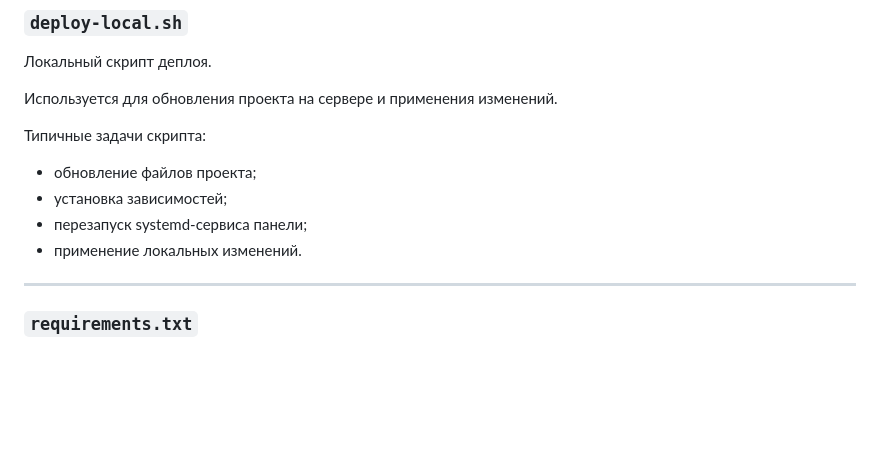
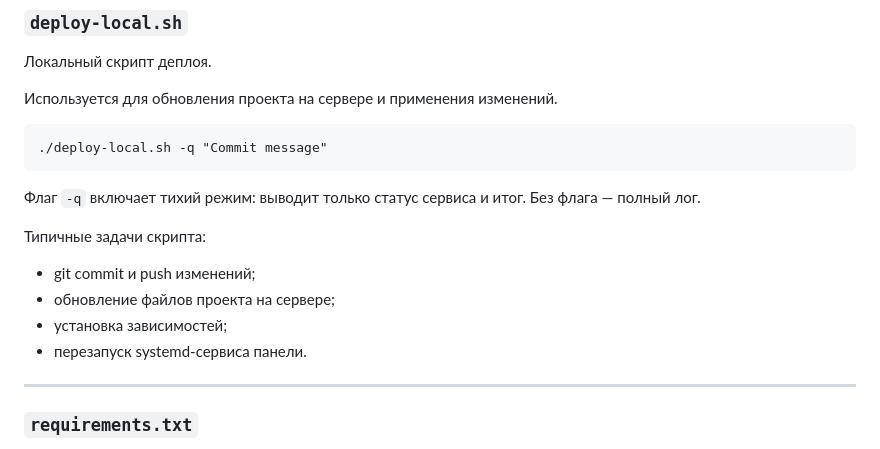
Before and after one commit to meteopavel/Home_Router_Panel, a Markdown page: README.md, the part around the change. Drawn GitHub-style; blank space fills up the shorter version.

Commit message:
Update README: document -q flag for deploy script

````diff
--- a/README.md
+++ b/README.md
@@ -274,12 +274,18 @@ UI-компоненты: карточки, секции, строки серви
 
 Используется для обновления проекта на сервере и применения изменений.
 
+```
+./deploy-local.sh -q "Commit message"
+```
+
+Флаг `-q` включает тихий режим: выводит только статус сервиса и итог. Без флага — полный лог.
+
 Типичные задачи скрипта:
 
-- обновление файлов проекта;
+- git commit и push изменений;
+- обновление файлов проекта на сервере;
 - установка зависимостей;
-- перезапуск systemd-сервиса панели;
-- применение локальных изменений.
+- перезапуск systemd-сервиса панели.
 
 ---
 
````
